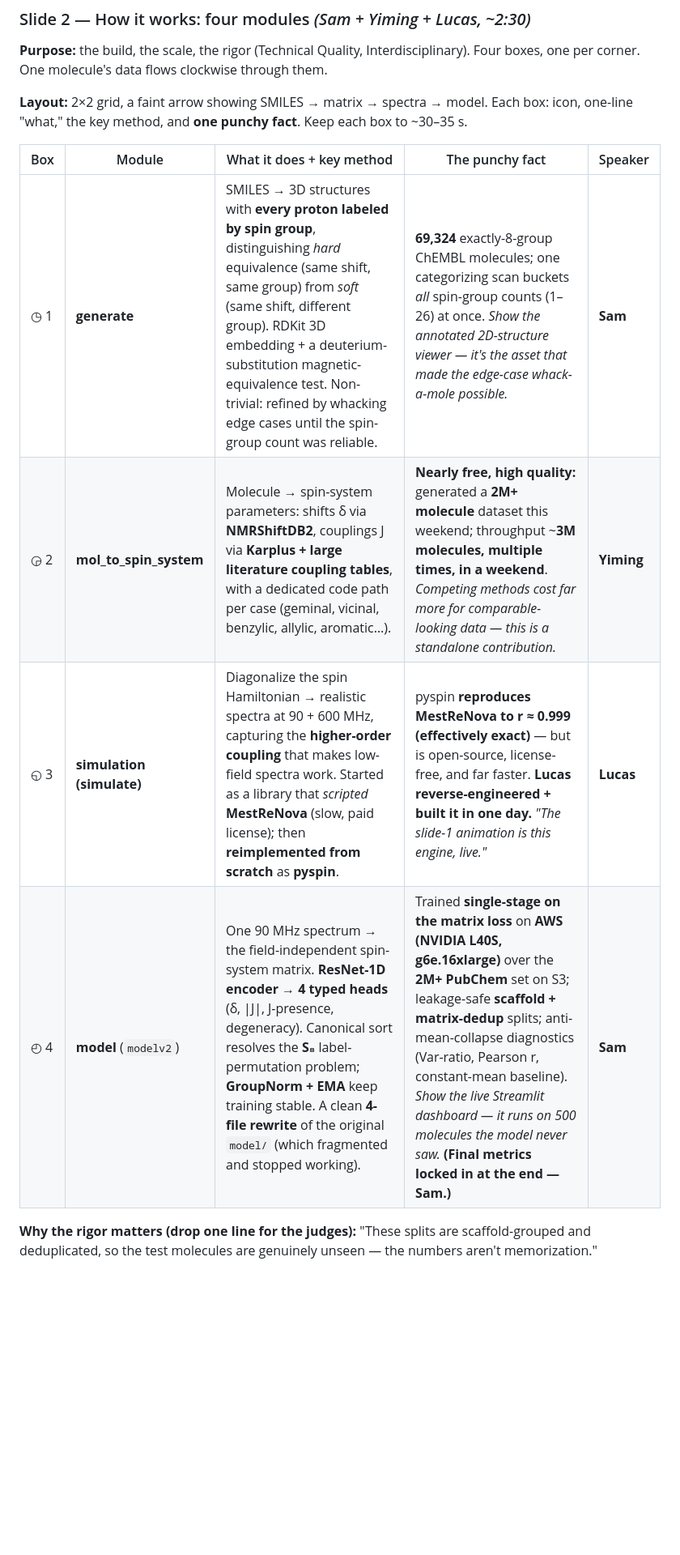
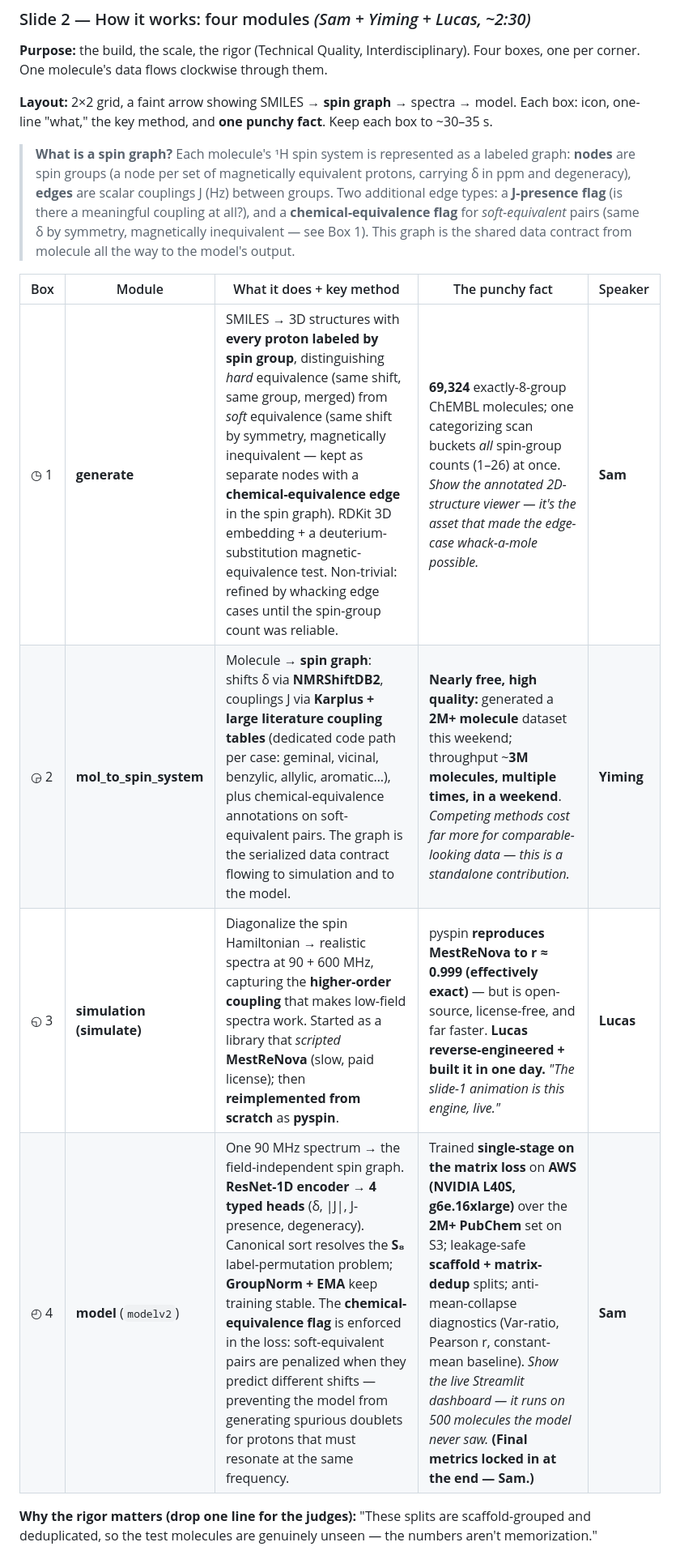
Before and after one commit to labounad/spinhance, a Markdown page: PRESENTATION_OUTLINE.md, the part around the change. Shown at 81% size. Rendered like a GitHub page; blank space fills up the shorter version.

Commit message:
add spin graph to presentation outline

```diff
--- a/PRESENTATION_OUTLINE.md
+++ b/PRESENTATION_OUTLINE.md
@@ -86,14 +86,16 @@ Make sure each category is *unmistakably* addressed. Where it lives:
 
 **Purpose:** the build, the scale, the rigor (Technical Quality, Interdisciplinary). Four boxes, one per corner. One molecule's data flows clockwise through them.
 
-**Layout:** 2×2 grid, a faint arrow showing SMILES → matrix → spectra → model. Each box: icon, one-line "what," the key method, and **one punchy fact**. Keep each box to ~30–35 s.
+**Layout:** 2×2 grid, a faint arrow showing SMILES → **spin graph** → spectra → model. Each box: icon, one-line "what," the key method, and **one punchy fact**. Keep each box to ~30–35 s.
+
+> **What is a spin graph?** Each molecule's ¹H spin system is represented as a labeled graph: **nodes** are spin groups (a node per set of magnetically equivalent protons, carrying δ in ppm and degeneracy), **edges** are scalar couplings J (Hz) between groups. Two additional edge types: a **J-presence flag** (is there a meaningful coupling at all?), and a **chemical-equivalence flag** for *soft-equivalent* pairs (same δ by symmetry, magnetically inequivalent — see Box 1). This graph is the shared data contract from molecule all the way to the model's output.
 
 | Box | Module | What it does + key method | The punchy fact | Speaker |
 |---|---|---|---|---|
-| ◷ 1 | **generate** | SMILES → 3D structures with **every proton labeled by spin group**, distinguishing *hard* equivalence (same shift, same group) from *soft* (same shift, different group). RDKit 3D embedding + a deuterium-substitution magnetic-equivalence test. Non-trivial: refined by whacking edge cases until the spin-group count was reliable. | **69,324** exactly-8-group ChEMBL molecules; one categorizing scan buckets *all* spin-group counts (1–26) at once. *Show the annotated 2D-structure viewer — it's the asset that made the edge-case whack-a-mole possible.* | **Sam** |
-| ◶ 2 | **mol_to_spin_system** | Molecule → spin-system parameters: shifts δ via **NMRShiftDB2**, couplings J via **Karplus + large literature coupling tables**, with a dedicated code path per case (geminal, vicinal, benzylic, allylic, aromatic…). | **Nearly free, high quality:** generated a **2M+ molecule** dataset this weekend; throughput ~**3M molecules, multiple times, in a weekend**. *Competing methods cost far more for comparable-looking data — this is a standalone contribution.* | **Yiming** |
+| ◷ 1 | **generate** | SMILES → 3D structures with **every proton labeled by spin group**, distinguishing *hard* equivalence (same shift, same group, merged) from *soft* equivalence (same shift by symmetry, magnetically inequivalent — kept as separate nodes with a **chemical-equivalence edge** in the spin graph). RDKit 3D embedding + a deuterium-substitution magnetic-equivalence test. Non-trivial: refined by whacking edge cases until the spin-group count was reliable. | **69,324** exactly-8-group ChEMBL molecules; one categorizing scan buckets *all* spin-group counts (1–26) at once. *Show the annotated 2D-structure viewer — it's the asset that made the edge-case whack-a-mole possible.* | **Sam** |
+| ◶ 2 | **mol_to_spin_system** | Molecule → **spin graph**: shifts δ via **NMRShiftDB2**, couplings J via **Karplus + large literature coupling tables** (dedicated code path per case: geminal, vicinal, benzylic, allylic, aromatic…), plus chemical-equivalence annotations on soft-equivalent pairs. The graph is the serialized data contract flowing to simulation and to the model. | **Nearly free, high quality:** generated a **2M+ molecule** dataset this weekend; throughput ~**3M molecules, multiple times, in a weekend**. *Competing methods cost far more for comparable-looking data — this is a standalone contribution.* | **Yiming** |
 | ◵ 3 | **simulation (simulate)** | Diagonalize the spin Hamiltonian → realistic spectra at 90 + 600 MHz, capturing the **higher-order coupling** that makes low-field spectra work. Started as a library that *scripted* **MestReNova** (slow, paid license); then **reimplemented from scratch** as **pyspin**. | pyspin **reproduces MestReNova to r ≈ 0.999 (effectively exact)** — but is open-source, license-free, and far faster. **Lucas reverse-engineered + built it in one day.** *"The slide-1 animation is this engine, live."* | **Lucas** |
-| ◴ 4 | **model** (`modelv2`) | One 90 MHz spectrum → the field-independent spin-system matrix. **ResNet-1D encoder → 4 typed heads** (δ, \|J\|, J-presence, degeneracy). Canonical sort resolves the **S₈** label-permutation problem; **GroupNorm + EMA** keep training stable. A clean **4-file rewrite** of the original `model/` (which fragmented and stopped working). | Trained **single-stage on the matrix loss** on **AWS (NVIDIA L40S, g6e.16xlarge)** over the **2M+ PubChem** set on S3; leakage-safe **scaffold + matrix-dedup** splits; anti-mean-collapse diagnostics (Var-ratio, Pearson r, constant-mean baseline). *Show the live Streamlit dashboard — it runs on 500 molecules the model never saw.* **(Final metrics locked in at the end — Sam.)** | **Sam** |
+| ◴ 4 | **model** (`modelv2`) | One 90 MHz spectrum → the field-independent spin graph. **ResNet-1D encoder → 4 typed heads** (δ, \|J\|, J-presence, degeneracy). Canonical sort resolves the **S₈** label-permutation problem; **GroupNorm + EMA** keep training stable. The **chemical-equivalence flag** is enforced in the loss: soft-equivalent pairs are penalized when they predict different shifts — preventing the model from generating spurious doublets for protons that must resonate at the same frequency. | Trained **single-stage on the matrix loss** on **AWS (NVIDIA L40S, g6e.16xlarge)** over the **2M+ PubChem** set on S3; leakage-safe **scaffold + matrix-dedup** splits; anti-mean-collapse diagnostics (Var-ratio, Pearson r, constant-mean baseline). *Show the live Streamlit dashboard — it runs on 500 molecules the model never saw.* **(Final metrics locked in at the end — Sam.)** | **Sam** |
 
 **Why the rigor matters (drop one line for the judges):** "These splits are scaffold-grouped and deduplicated, so the test molecules are genuinely unseen — the numbers aren't memorization."
 
```
